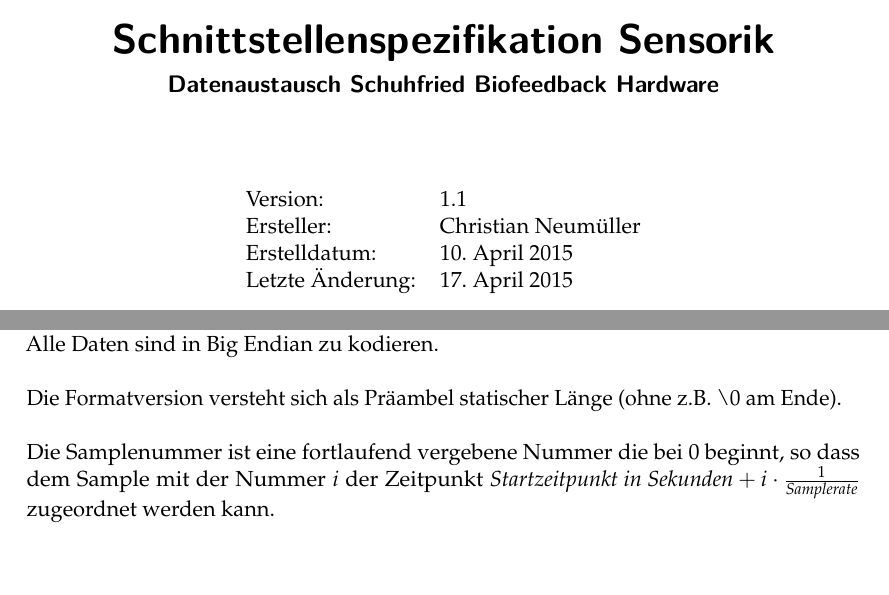
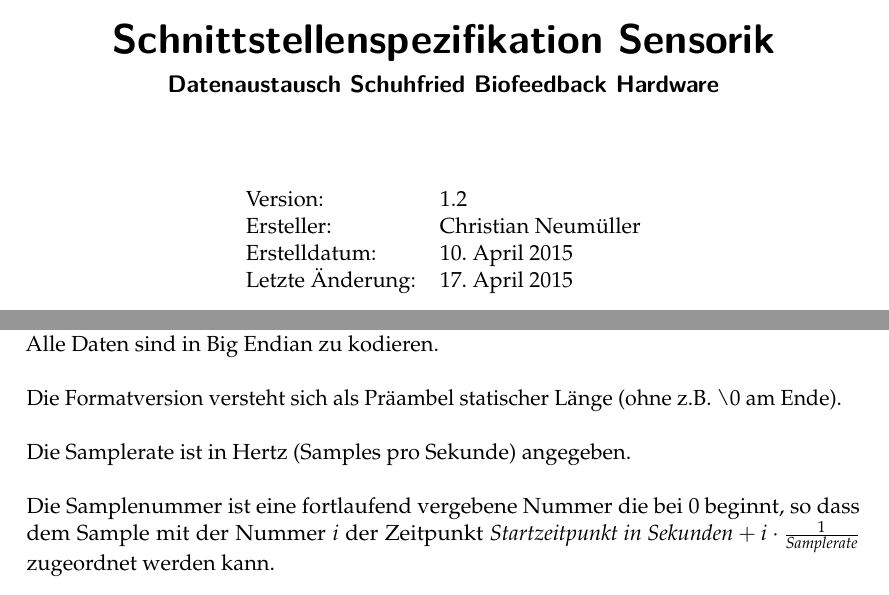
Before and after one commit to Xpitfire/phrike, a LaTeX document (Documents/Schuhfried-Spezifikation/SensorSpec.tex): two parts of pages 1 and 4 of 4, joined at a grey line, cut so that both start at the same text, the shorter picture padded with empty space. Compiled offline with pdfLaTeX.

Commit message:
doc: SchuhfriedSpec: Add paragraph for Samplerate.

```diff
--- a/Documents/Schuhfried-Spezifikation/SensorSpec.tex
+++ b/Documents/Schuhfried-Spezifikation/SensorSpec.tex
@@ -29,7 +29,7 @@
 
 \begin{center}
 \begin{tabular}{ll}
-Version: & 1.1 \\
+Version: & 1.2 \\
 Ersteller: & Christian Neumüller \\
 Erstelldatum: & 10. April 2015 \\
 Letzte Änderung: & \today \\
@@ -126,6 +126,8 @@
 Die Formatversion versteht sich als Präambel statischer Länge
 (ohne z.B. \textbackslash{}0 am Ende).
 
+Die Samplerate ist in Hertz (Samples pro Sekunde) angegeben.
+
 Die Samplenummer ist eine fortlaufend vergebene Nummer die bei $0$ beginnt,
 so dass dem Sample mit der Nummer $i$ der Zeitpunkt
 $\mathit{Startzeitpunkt\ in\ Sekunden} + i \cdot \frac{1}{\mathit{Samplerate}}$
```
